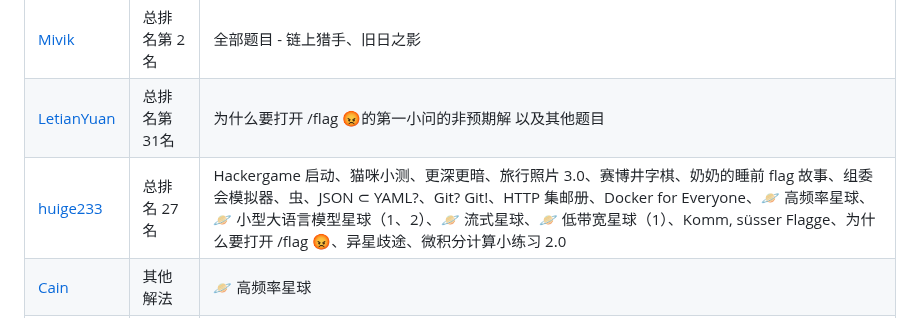
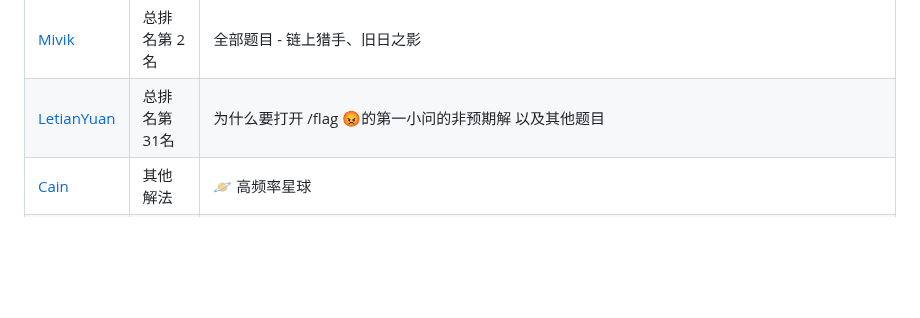
Before and after one commit to USTC-Hackergame/hackergame2023-writeups, a Markdown page: README.md, the part around the change. Drawn GitHub-style; blank space fills up the shorter version.

```diff
--- a/README.md
+++ b/README.md
@@ -60,7 +60,6 @@
 | [LiCaoZ](players/LiCaoZ/README.md) | 一般通过（ | Hackergame 启动、猫咪小测、更深更暗、赛博井字棋、虫、Git? Git!、🪐 低带宽星球 |
 | [Mivik](players/Mivik/wp.md) | 总排名第 2 名 | 全部题目 - 链上猎手、旧日之影 |
 | [LetianYuan](players/LetianYuan) |  总排名第31名 | 为什么要打开 /flag 😡的第一小问的非预期解 以及其他题目 |
-| [huige233](players/huige233/wp.md) | 总排名 27 名 | Hackergame 启动、猫咪小测、更深更暗、旅行照片 3.0、赛博井字棋、奶奶的睡前 flag 故事、组委会模拟器、虫、JSON ⊂ YAML?、Git? Git!、HTTP 集邮册、Docker for Everyone、🪐 高频率星球、🪐 小型大语言模型星球（1、2）、🪐 流式星球、🪐 低带宽星球（1）、Komm, süsser Flagge、为什么要打开 /flag 😡、异星歧途、微积分计算小练习 2.0 |
 | [Cain](players/Cain/README.md) | 其他解法 | 🪐 高频率星球 |
 | [huige233](players/huige233/wp.md) | 总排名 27 名 | Hackergame 启动、猫咪小测、更深更暗、旅行照片 3.0、赛博井字棋、奶奶的睡前 flag 故事、组委会模拟器、虫、JSON ⊂ YAML?、Git? Git!、HTTP 集邮册、Docker for Everyone、🪐 高频率星球、🪐 小型大语言模型星球（1、2）、🪐 流式星球、🪐 低带宽星球（1）、Komm, süsser Flagge、为什么要打开 /flag 😡、异星歧途、微积分计算小练习 2.0、小 Z 的谜题（1） |
 | [溴化锂](players/LiBr/writeup.md) | 总榜 115 名 | 启动、猫咪小测、更深更暗、旅行照片3.0、赛博井字棋、奶奶的睡前flag故事、组委会模拟器、虫、JSON ⊂ YAML?、Git? Git!、HTTP 集邮册、Docker for Everyone、🪐 高频率星球、🪐 小型大语言模型星球（1）、🪐 流式星球、🪐 低带宽星球（1）、为什么要打开 /flag 😡、异星歧途 |
```
